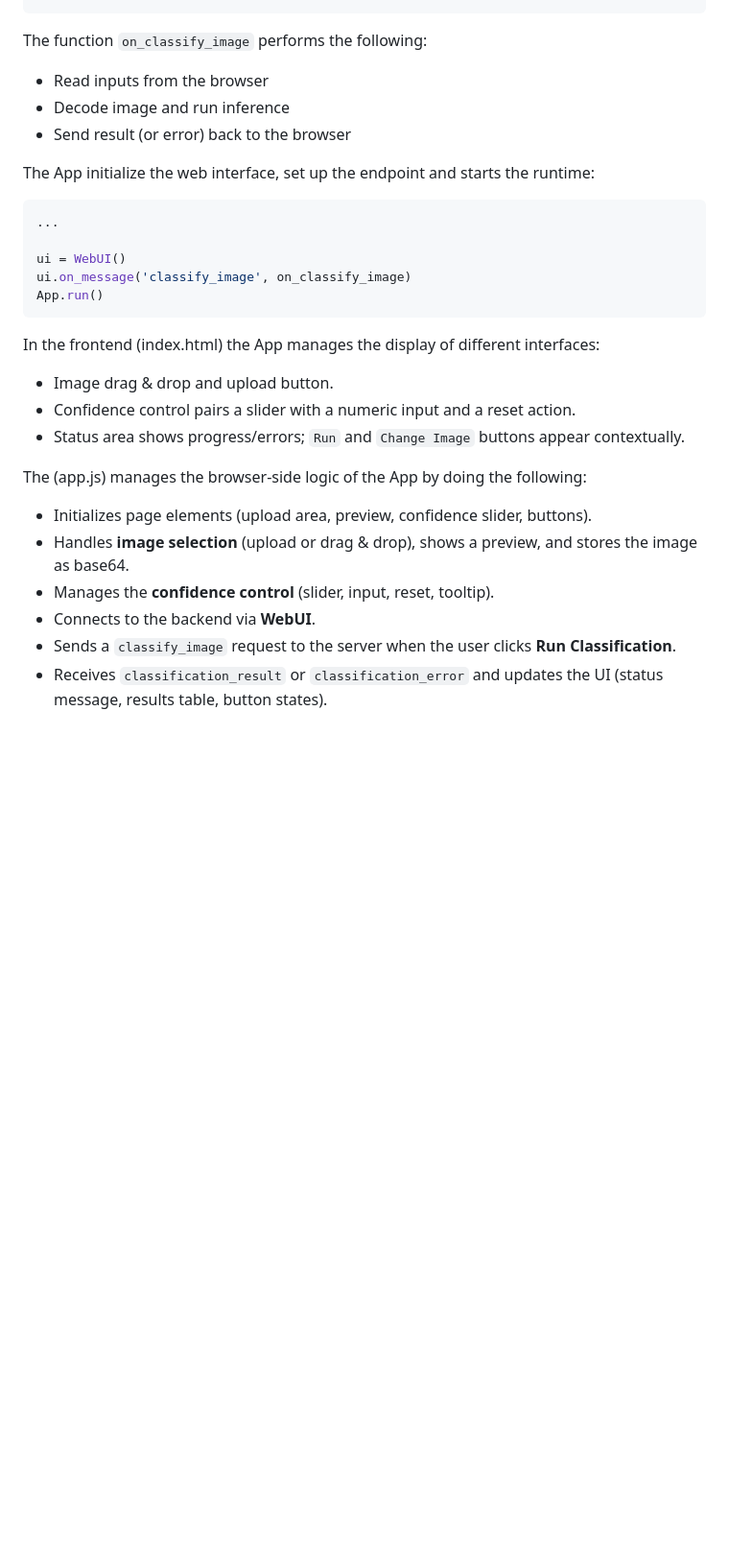
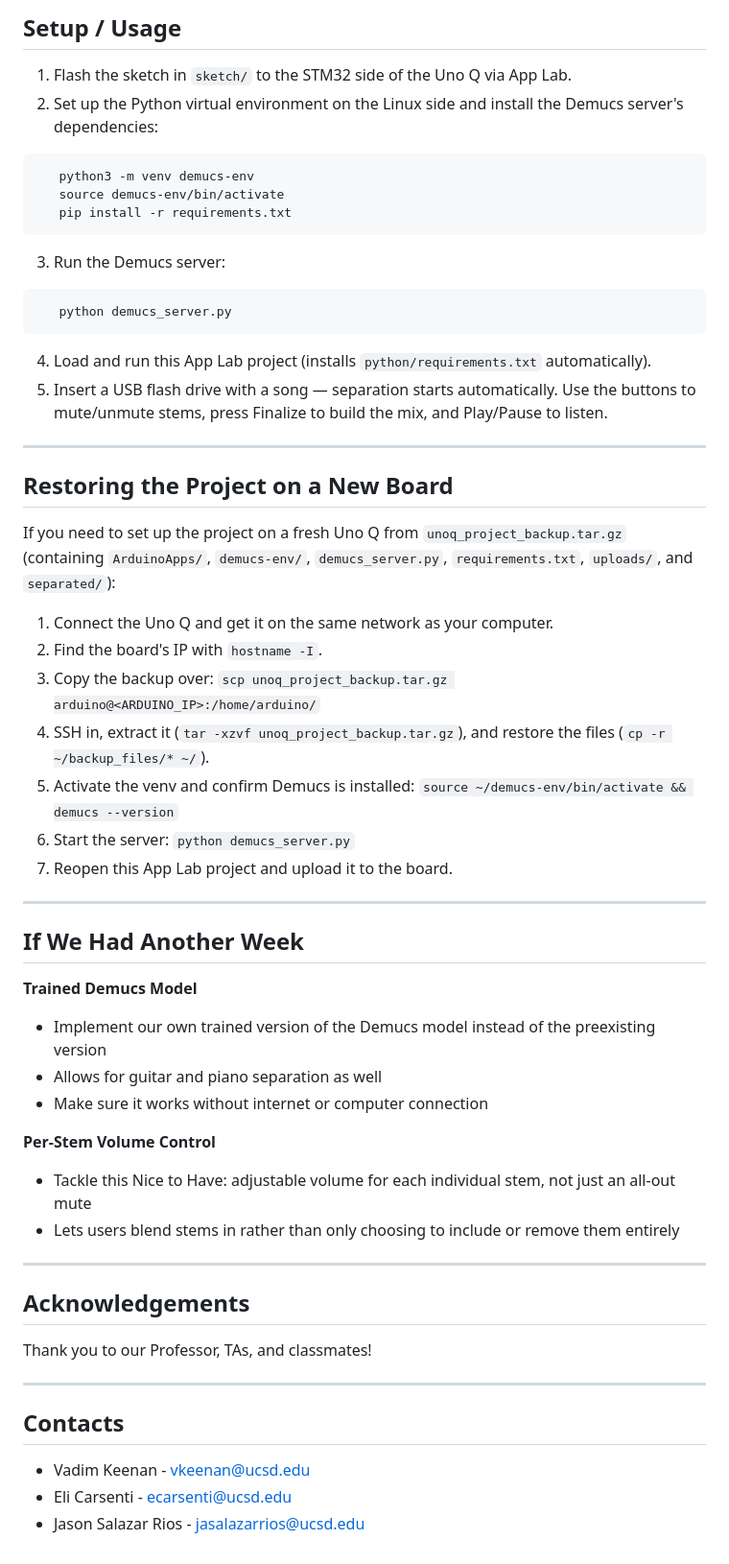
Before and after one commit to UCSD-Silberman-Classes-and-Projects/UCSD-ECE180-SUMMER_I-Final_Project-Team_3., a Markdown page: README.md, the part around one of its changes. Shown at 96% size. Rendered like a GitHub page; blank space fills up the shorter version.

````diff
--- a/README.md
+++ b/README.md
@@ -87,32 +159,56 @@ image_classification = ImageClassification()
+## Setup / Usage
+
+1. Flash the sketch in `sketch/` to the STM32 side of the Uno Q via App Lab.
+2. Set up the Python virtual environment on the Linux side and install the Demucs server's dependencies:
+```bash
+   python3 -m venv demucs-env
+   source demucs-env/bin/activate
+   pip install -r requirements.txt
 ```
+3. Run the Demucs server:
+```bash
+   python demucs_server.py
+```
+4. Load and run this App Lab project (installs `python/requirements.txt` automatically).
+5. Insert a USB flash drive with a song — separation starts automatically. Use the buttons to mute/unmute stems, press Finalize to build the mix, and Play/Pause to listen.
 
-The function `on_classify_image` performs the following:
+<hr>
 
-- Read inputs from the browser
-- Decode image and run inference
-- Send result (or error) back to the browser
+## Restoring the Project on a New Board
 
-The App initialize the web interface, set up the endpoint and starts the runtime:
+If you need to set up the project on a fresh Uno Q from `unoq_project_backup.tar.gz` (containing `ArduinoApps/`, `demucs-env/`, `demucs_server.py`, `requirements.txt`, `uploads/`, and `separated/`):
 
-```python
-...
+1. Connect the Uno Q and get it on the same network as your computer.
+2. Find the board's IP with `hostname -I`.
+3. Copy the backup over: `scp unoq_project_backup.tar.gz arduino@<ARDUINO_IP>:/home/arduino/`
+4. SSH in, extract it (`tar -xzvf unoq_project_backup.tar.gz`), and restore the files (`cp -r ~/backup_files/* ~/`).
+5. Activate the venv and confirm Demucs is installed: `source ~/demucs-env/bin/activate && demucs --version`
+6. Start the server: `python demucs_server.py`
+7. Reopen this App Lab project and upload it to the board.
 
-ui = WebUI()
-ui.on_message('classify_image', on_classify_image)
-App.run()
-```
+<hr>
 
-In the frontend (index.html) the App manages the display of different interfaces:
+## If We Had Another Week
 
-- Image drag & drop and upload button.
-- Confidence control pairs a slider with a numeric input and a reset action.
-- Status area shows progress/errors; `Run` and `Change Image` buttons appear contextually.
+**Trained Demucs Model**
+- Implement our own trained version of the Demucs model instead of the preexisting version
+- Allows for guitar and piano separation as well
+- Make sure it works without internet or computer connection
 
-The (app.js) manages the browser-side logic of the App by doing the following:
+**Per-Stem Volume Control**
+- Tackle this Nice to Have: adjustable volume for each individual stem, not just an all-out mute
+- Lets users blend stems in rather than only choosing to include or remove them entirely
 
-- Initializes page elements (upload area, preview, confidence slider, buttons).
-- Handles **image selection** (upload or drag & drop), shows a preview, and stores the image as base64.
-- Manages the **confidence control** (slider, input, reset, tooltip).
-- Connects to the backend via **WebUI**.
-- Sends a `classify_image` request to the server when the user clicks **Run Classification**.
-- Receives `classification_result` or `classification_error` and updates the UI (status message, results table, button states).
+<hr>
+
+## Acknowledgements
+
+Thank you to our Professor, TAs, and classmates!
+
+<hr>
+
+## Contacts
+
+- Vadim Keenan - vkeenan@ucsd.edu
+- Eli Carsenti - ecarsenti@ucsd.edu
+- Jason Salazar Rios - jasalazarrios@ucsd.edu
````
Also changed, not shown: other parts of README.md (+130 -58 lines).
